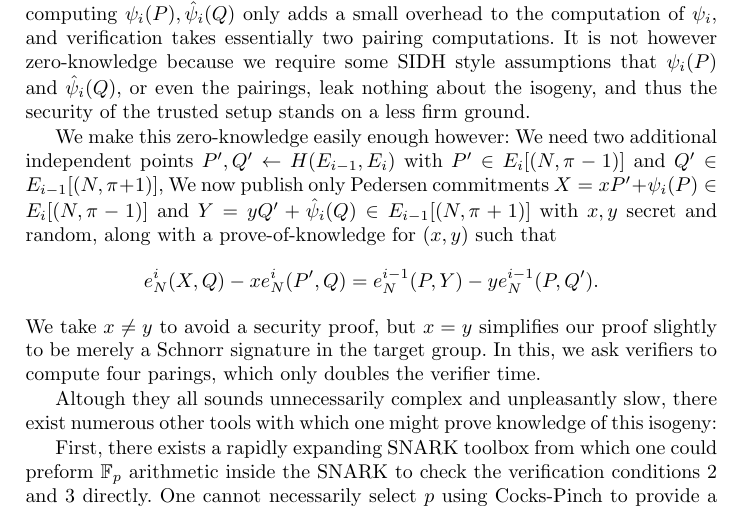
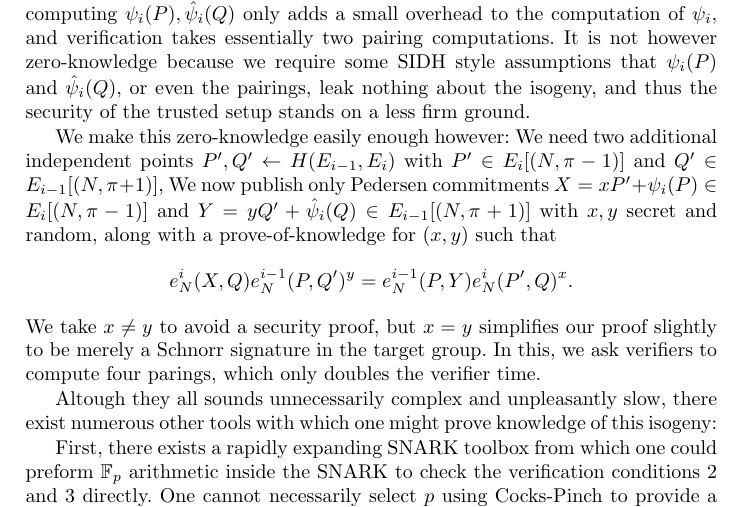
Before and after one commit to burdges/isogenies_vdf_uses, a LaTeX thesis (de.tex): part of page 11 of 17, cut so that both start at the same text. Compiled offline with pdfLaTeX.

Commit message:
use multiplicative notation in the target group

```diff
--- a/de.tex
+++ b/de.tex
@@ -763,7 +763,7 @@ We now publish only Pedersen commitments
  $Y = y Q' + \hat\psi_i(Q) \in E_{i-1}[(N,\pi+1)]$
  with $x,y$ secret and random,
 along with a prove-of-knowledge for $(x,y)$ such that
-  $$ e_N^i(X,Q) - x e_N^i(P',Q) = e_N^{i-1}(P,Y) - y e_N^{i-1}(P,Q'). $$
+  $$ e_N^i(X,Q) e_N^{i-1}(P,Q')^y  = e_N^{i-1}(P,Y) e_N^i(P',Q)^x . $$
 We take $x \ne y$ to avoid a security proof, but $x=y$ simplifies
 our proof slightly to be merely a Schnorr signature in the target group.
 In this, we ask verifiers to compute four parings, which only doubles
```
